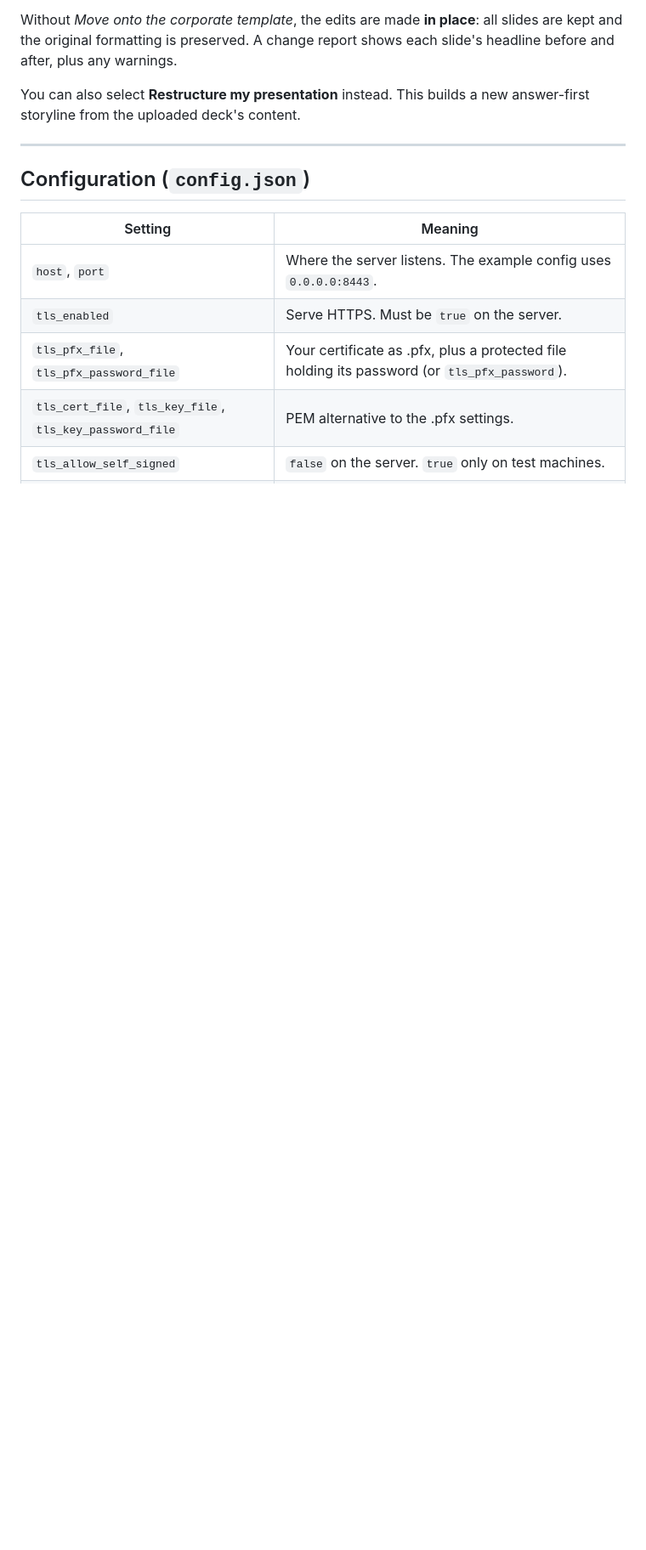
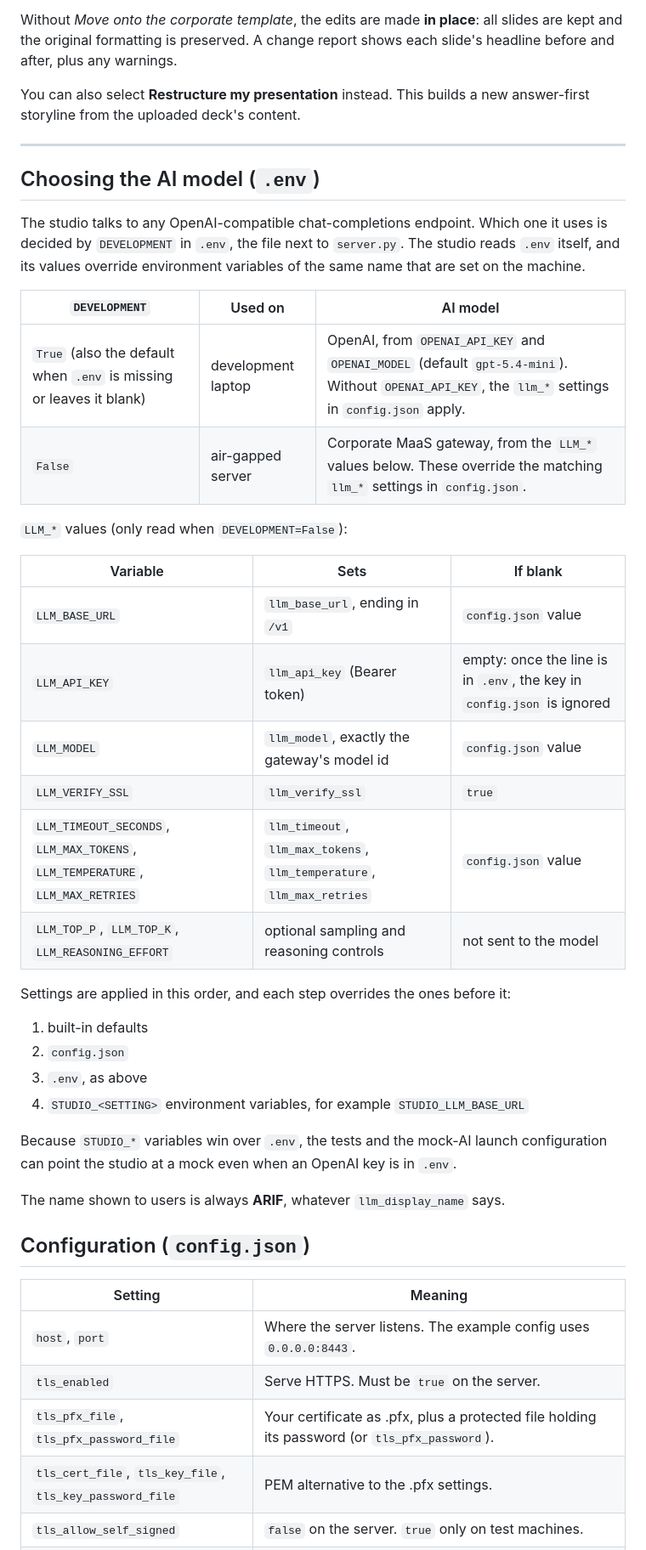
Before and after one commit to sdezoete/execstudio, a Markdown page: README.md, the part around one of its changes. Shown at 85% size. Rendered like a GitHub page; blank space fills up the shorter version.

```diff
--- a/README.md
+++ b/README.md
@@ -193,6 +196,36 @@ You can also select **Restructure my presentation** instead. This builds a new a
 
 ---
 
+## Choosing the AI model (`.env`)
+
+The studio talks to any OpenAI-compatible chat-completions endpoint. Which one it uses is decided by `DEVELOPMENT` in `.env`, the file next to `server.py`. The studio reads `.env` itself, and its values override environment variables of the same name that are set on the machine.
+
+| `DEVELOPMENT` | Used on | AI model |
+|---|---|---|
+| `True` (also the default when `.env` is missing or leaves it blank) | development laptop | OpenAI, from `OPENAI_API_KEY` and `OPENAI_MODEL` (default `gpt-5.4-mini`). Without `OPENAI_API_KEY`, the `llm_*` settings in `config.json` apply. |
+| `False` | air-gapped server | Corporate MaaS gateway, from the `LLM_*` values below. These override the matching `llm_*` settings in `config.json`. |
+
+`LLM_*` values (only read when `DEVELOPMENT=False`):
+
+| Variable | Sets | If blank |
+|---|---|---|
+| `LLM_BASE_URL` | `llm_base_url`, ending in `/v1` | `config.json` value |
+| `LLM_API_KEY` | `llm_api_key` (Bearer token) | empty: once the line is in `.env`, the key in `config.json` is ignored |
+| `LLM_MODEL` | `llm_model`, exactly the gateway's model id | `config.json` value |
+| `LLM_VERIFY_SSL` | `llm_verify_ssl` | `true` |
+| `LLM_TIMEOUT_SECONDS`, `LLM_MAX_TOKENS`, `LLM_TEMPERATURE`, `LLM_MAX_RETRIES` | `llm_timeout`, `llm_max_tokens`, `llm_temperature`, `llm_max_retries` | `config.json` value |
+| `LLM_TOP_P`, `LLM_TOP_K`, `LLM_REASONING_EFFORT` | optional sampling and reasoning controls | not sent to the model |
+
+Settings are applied in this order, and each step overrides the ones before it:
+1. built-in defaults
+2. `config.json`
+3. `.env`, as above
+4. `STUDIO_<SETTING>` environment variables, for example `STUDIO_LLM_BASE_URL`
+
+Because `STUDIO_*` variables win over `.env`, the tests and the mock-AI launch configuration can point the studio at a mock even when an OpenAI key is in `.env`.
+
+The name shown to users is always **ARIF**, whatever `llm_display_name` says.
+
 ## Configuration (`config.json`)
 
 | Setting | Meaning |
```
Also changed, not shown: other parts of README.md (+24 -20 lines), CLAUDE.md (added, +97 -0 lines).
